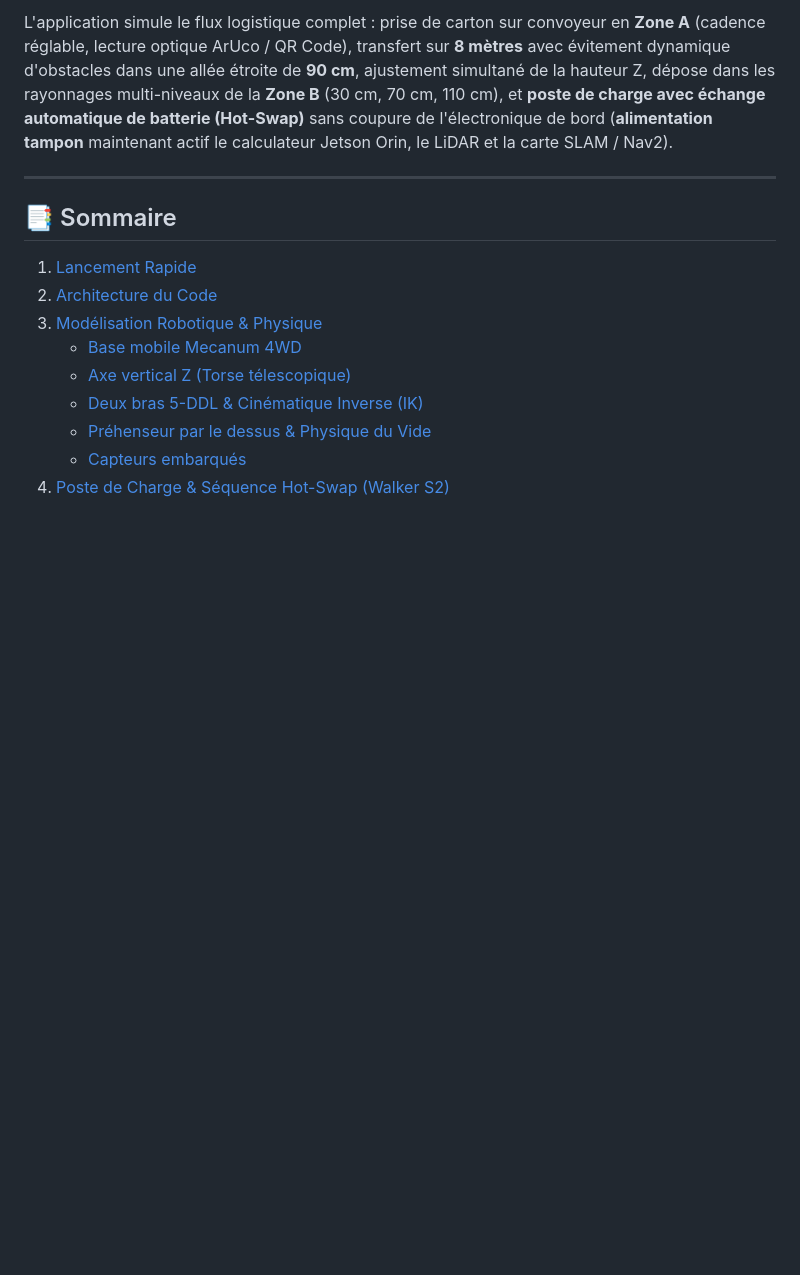
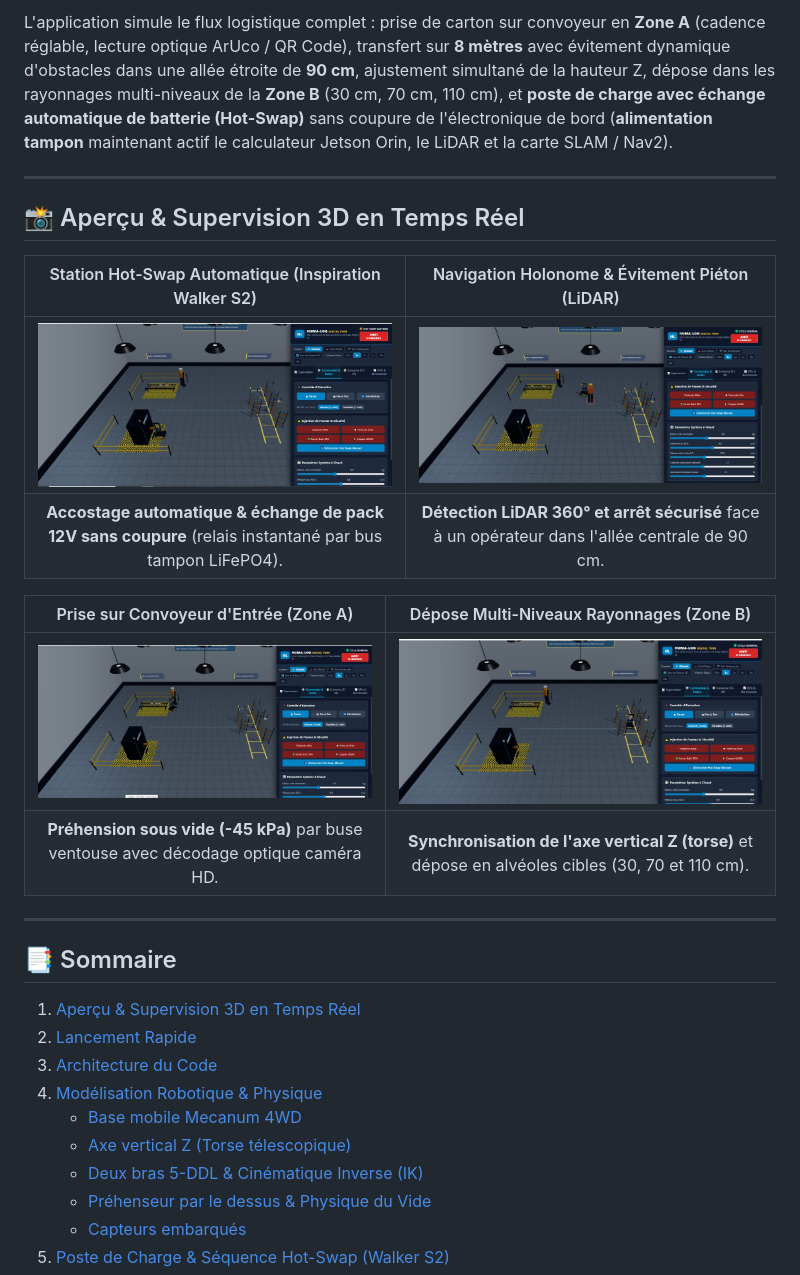
Before and after one commit to imadabail08-hue/HUMA_LOG_AGV_Dual_Arm, a Markdown page: README.md, the part around the change. GitHub-like rendering; pictures changed too: docs/images/01_hotswap_battery_station.jpg (added), docs/images/02_obstacle_avoidance_navigation.jpg (added), docs/images/03_zone_b_shelving_storage.jpg (added); blank space fills up the shorter version.

Commit message:
feat(docs): add 3D digital twin simulation gallery and screenshots

```diff
--- a/README.md
+++ b/README.md
@@ -12,10 +12,25 @@ L'application simule le flux logistique complet : prise de carton sur convoyeur
 
 ---
 
+## 📸 Aperçu & Supervision 3D en Temps Réel
+
+| Station Hot-Swap Automatique (Inspiration Walker S2) | Navigation Holonome & Évitement Piéton (LiDAR) |
+| :---: | :---: |
+| ![Station Hot-Swap Walker S2](docs/images/01_hotswap_battery_station.jpg) | ![Évitement Piéton Allée 90cm](docs/images/02_obstacle_avoidance_navigation.jpg) |
+| **Accostage automatique & échange de pack 12V sans coupure** (relais instantané par bus tampon LiFePO4). | **Détection LiDAR 360° et arrêt sécurisé** face à un opérateur dans l'allée centrale de 90 cm. |
+
+| Prise sur Convoyeur d'Entrée (Zone A) | Dépose Multi-Niveaux Rayonnages (Zone B) |
+| :---: | :---: |
+| ![Prise Convoyeur Zone A](docs/images/04_zone_a_conveyor_infeed.jpg) | ![Dépose Étagères Zone B](docs/images/03_zone_b_shelving_storage.jpg) |
+| **Préhension sous vide (-45 kPa)** par buse ventouse avec décodage optique caméra HD. | **Synchronisation de l'axe vertical Z (torse)** et dépose en alvéoles cibles (30, 70 et 110 cm). |
+
+---
+
 ## 📑 Sommaire
-1. [Lancement Rapide](#1-lancement-rapide)
-2. [Architecture du Code](#2-architecture-du-code)
-3. [Modélisation Robotique & Physique](#3-modélisation-robotique--physique)
+1. [Aperçu & Supervision 3D en Temps Réel](#-aperçu--supervision-3d-en-temps-réel)
+2. [Lancement Rapide](#1-lancement-rapide)
+3. [Architecture du Code](#2-architecture-du-code)
+4. [Modélisation Robotique & Physique](#3-modélisation-robotique--physique)
    - [Base mobile Mecanum 4WD](#31-base-mobile-mecanum-4wd)
    - [Axe vertical Z (Torse télescopique)](#32-axe-vertical-z-torse-télescopique)
    - [Deux bras 5-DDL & Cinématique Inverse (IK)](#33-deux-bras-5-ddl--cinématique-inverse-ik)
```
